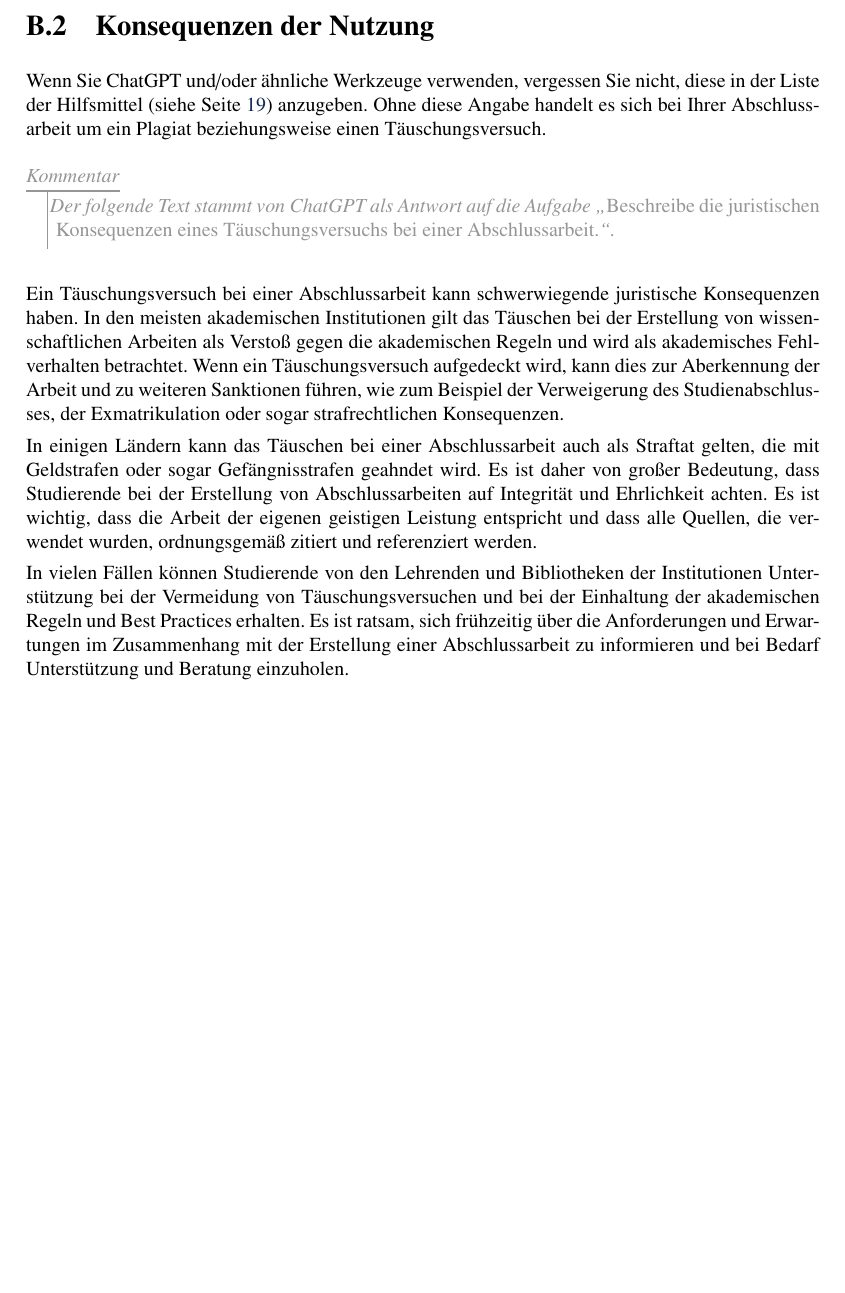
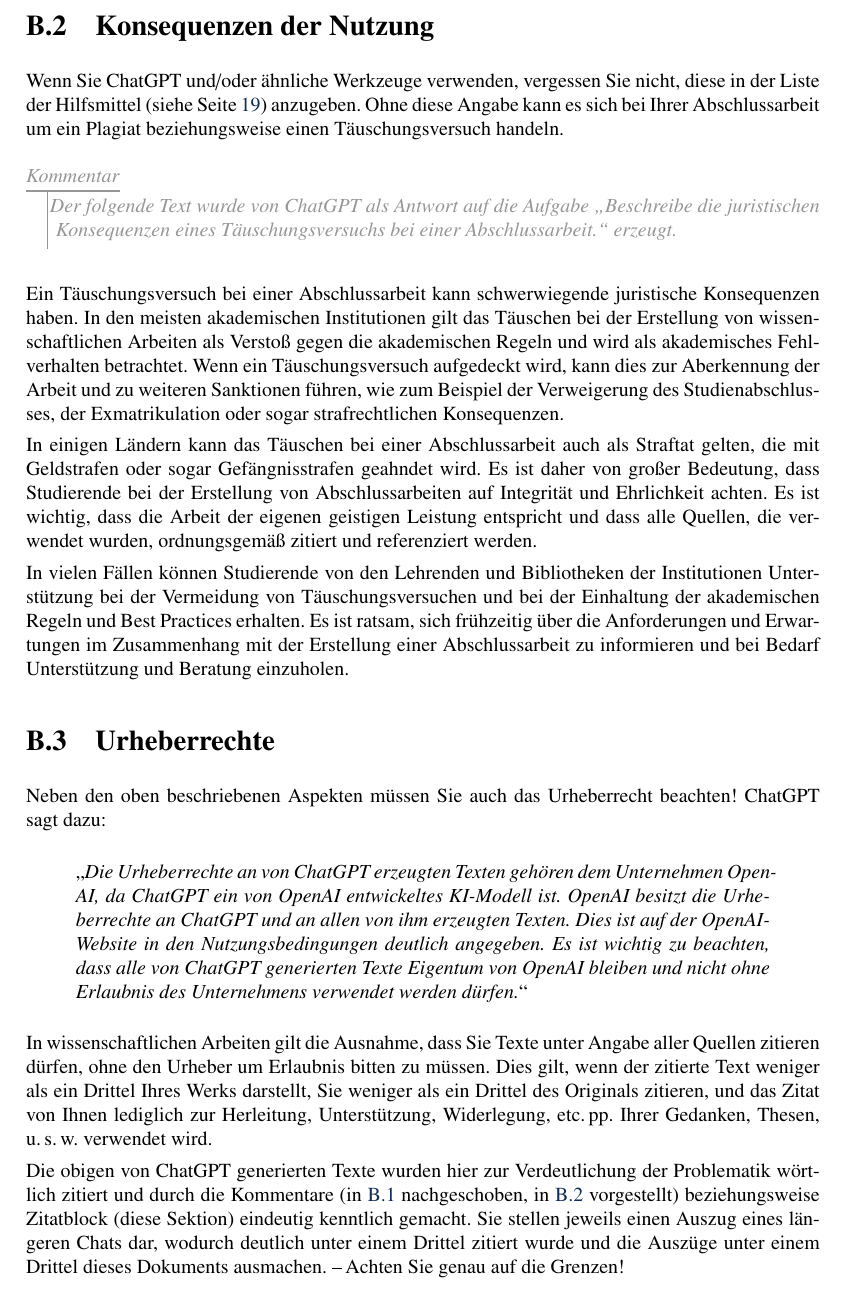
Before and after one commit to tchara/StADD-Thesis, a LaTeX thesis (thesis.tex, which reads chapters/AppendixB.tex): part of page 52 of 60, cut so that both start at the same text, the shorter picture padded with empty space. Compiled offline with pdfLaTeX.

Commit message:
* Added copyright warning w.r.t. ChatGPT. * Fixed some wording issues.

```diff
--- a/chapters/AppendixB.tex
+++ b/chapters/AppendixB.tex
@@ -16,11 +16,21 @@
 
-\section{Konsequenzen der Nutzung}
-Wenn Sie ChatGPT und/oder ähnliche Werkzeuge verwenden, vergessen Sie nicht, diese in der Liste der Hilfsmittel (siehe Seite~\pageref{Tools}) anzugeben. Ohne diese Angabe handelt es sich bei Ihrer Abschlussarbeit um ein Plagiat beziehungsweise einen Täuschungsversuch.
+\section{Konsequenzen der Nutzung}\label{apdx:sect:Consequences}
+Wenn Sie ChatGPT und/oder ähnliche Werkzeuge verwenden, vergessen Sie nicht, diese in der Liste der Hilfsmittel (siehe Seite~\pageref{Tools}) anzugeben. Ohne diese Angabe kann es sich bei Ihrer Abschlussarbeit um ein Plagiat beziehungsweise einen Täuschungsversuch handeln.
 
-\comment{Der folgende Text stammt von ChatGPT als Antwort auf die Aufgabe \enquote{\emph{Beschreibe die juristischen Konsequenzen eines Täuschungsversuchs bei einer Abschlussarbeit.}}.}
+\comment{Der folgende Text wurde von ChatGPT als Antwort auf die Aufgabe \enquote{Beschreibe die juristischen Konsequenzen eines Täuschungsversuchs bei einer Abschlussarbeit.} erzeugt.}
 
 Ein Täuschungsversuch bei einer Abschlussarbeit kann schwerwiegende juristische Konsequenzen haben. In den meisten akademischen Institutionen gilt das Täuschen bei der Erstellung von wissenschaftlichen Arbeiten als Verstoß gegen die akademischen Regeln und wird als akademisches Fehlverhalten betrachtet. Wenn ein Täuschungsversuch aufgedeckt wird, kann dies zur Aberkennung der Arbeit und zu weiteren Sanktionen führen, wie zum Beispiel der Verweigerung des Studienabschlusses, der Exmatrikulation oder sogar strafrechtlichen Konsequenzen.
 
 In einigen Ländern kann das Täuschen bei einer Abschlussarbeit auch als Straftat gelten, die mit Geldstrafen oder sogar Gefängnisstrafen geahndet wird. Es ist daher von großer Bedeutung, dass Studierende bei der Erstellung von Abschlussarbeiten auf Integrität und Ehrlichkeit achten. Es ist wichtig, dass die Arbeit der eigenen geistigen Leistung entspricht und dass alle Quellen, die verwendet wurden, ordnungsgemäß zitiert und referenziert werden.
 
 In vielen Fällen können Studierende von den Lehrenden und Bibliotheken der Institutionen Unterstützung bei der Vermeidung von Täuschungsversuchen und bei der Einhaltung der akademischen Regeln und Best Practices erhalten. Es ist ratsam, sich frühzeitig über die Anforderungen und Erwartungen im Zusammenhang mit der Erstellung einer Abschlussarbeit zu informieren und bei Bedarf Unterstützung und Beratung einzuholen.
+
+
+\section{Urheberrechte}\label{apdx:sect:Copyright}
+Neben den oben beschriebenen Aspekten müssen Sie auch das Urheberrecht beachten! ChatGPT sagt dazu:
+
+\blockquote{\enquote{\emph{Die Urheberrechte an von ChatGPT erzeugten Texten gehören dem Unternehmen Open\-AI, da ChatGPT ein von OpenAI entwickeltes KI-Modell ist. OpenAI besitzt die Urheberrechte an ChatGPT und an allen von ihm erzeugten Texten. Dies ist auf der OpenAI-Website in den Nutzungsbedingungen deutlich angegeben. Es ist wichtig zu beachten, dass alle von ChatGPT generierten Texte Eigentum von OpenAI bleiben und nicht ohne Erlaubnis des Unternehmens verwendet werden dürfen.}}}
+
+In wissenschaftlichen Arbeiten gilt die Ausnahme, dass Sie Texte unter Angabe aller Quellen zitieren dürfen, ohne den Urheber um Erlaubnis bitten zu müssen. Dies gilt, wenn der zitierte Text weniger als ein Drittel Ihres Werks darstellt, Sie weniger als ein Drittel des Originals zitieren, und das Zitat von Ihnen lediglich zur Herleitung, Unterstützung, Widerlegung, etc.\,pp. Ihrer Gedanken, Thesen, u.\,s.\,w. verwendet wird.
+
+Die obigen von ChatGPT generierten Texte wurden hier zur Verdeutlichung der Problematik wörtlich zitiert und durch die Kommentare (in \ref{apdx:sect:General} nachgeschoben, in \ref{apdx:sect:Consequences} vorgestellt) beziehungsweise Zitatblock (diese Sektion) eindeutig kenntlich gemacht. Sie stellen jeweils einen Auszug eines längeren Chats dar, wodurch deutlich unter einem Drittel zitiert wurde und die Auszüge unter einem Drittel dieses Dokuments ausmachen. --\,Achten Sie genau auf die Grenzen!
```
Also changed, not shown: chapters/AppendixB.tex (4 more changed lines).
